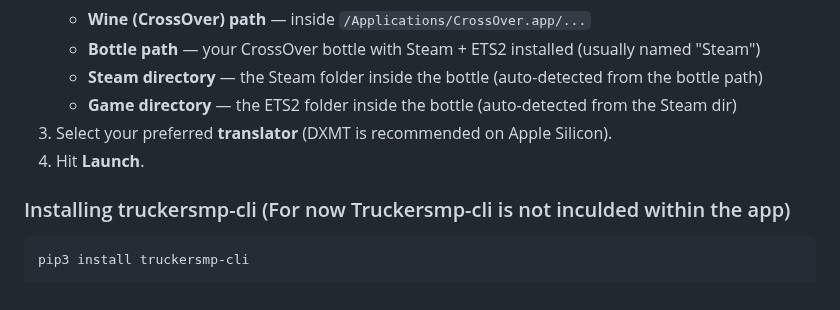
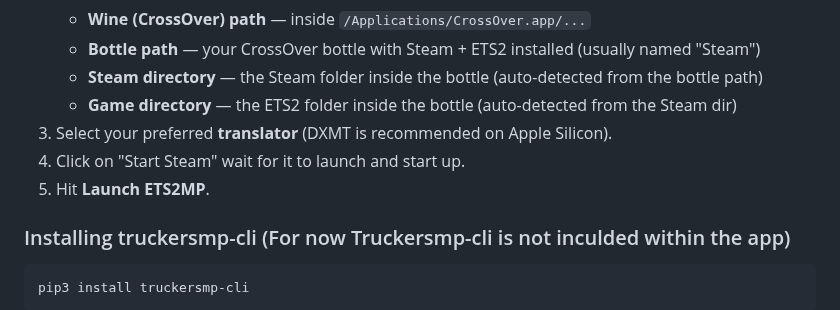
Before and after one commit to nohero765/truckersmp-macos, a Markdown page: README.md, the part around the change. Drawn GitHub-style.

```diff
--- a/README.md
+++ b/README.md
@@ -95,7 +95,8 @@ A macOS launcher for [TruckersMP](https://truckersmp.com) the ETS2 multiplayer m
    - **Steam directory** — the Steam folder inside the bottle (auto-detected from the bottle path)
    - **Game directory** — the ETS2 folder inside the bottle (auto-detected from the Steam dir)
 3. Select your preferred **translator** (DXMT is recommended on Apple Silicon).
-4. Hit **Launch**.
+4. Click on "Start Steam" wait for it to launch and start up.
+4. Hit **Launch ETS2MP**.
 
 ### Installing truckersmp-cli (For now Truckersmp-cli is not inculded within the app)
 
```
